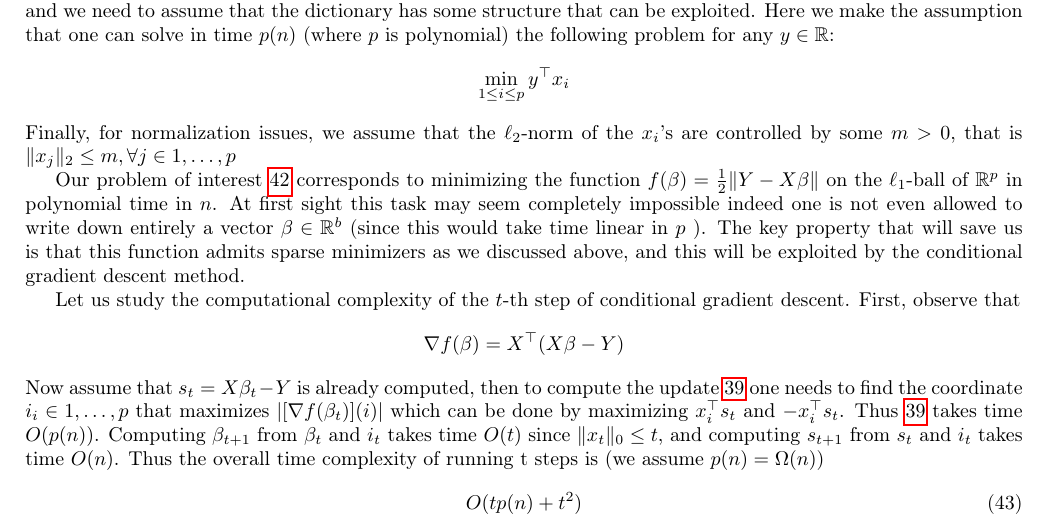
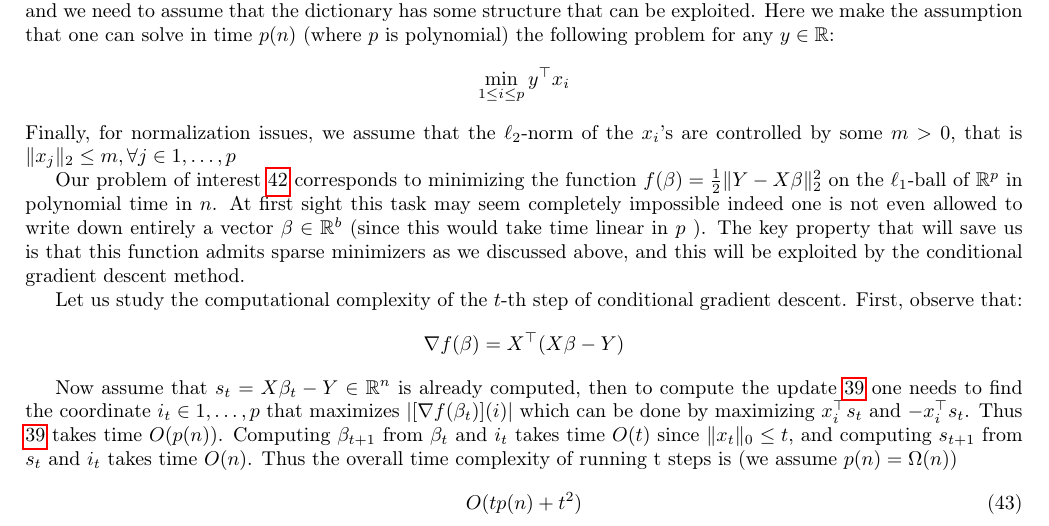
Before and after one commit to damaru2/optimization17, a LaTeX document (optimization17.tex, which reads 7_Non-Euclidean_setting_Frank-Wolfe.tex): part of page 49 of 55, cut so that both start at the same text. Compiled offline with pdfLaTeX.

Commit message:
Week 7, Frank-Wolfe by Chris Carmona

```diff
--- a/7_Non-Euclidean_setting_Frank-Wolfe.tex
+++ b/7_Non-Euclidean_setting_Frank-Wolfe.tex
@@ -102,14 +102,15 @@ We are interested in situations where $n<<p$, that is the number of variables $p
 \end{equation}
 Finally, for normalization issues, we assume that the $\ell_2$-norm of the $x_i$'s are controlled by some $m > 0$, that is $\| x_j \|_2 \leq m, \forall j \in 1,\ldots,p $
 
-Our problem of interest \ref{eq:lasso_fw} corresponds to minimizing the function $f(\beta) = \frac{1}{2}\| Y - X \beta \| $ on the $\ell_1$-ball of $\mathbb{R}^p$ in polynomial time in $n$. At first sight this task may seem completely impossible indeed one is not even allowed to write down entirely a vector $\beta \in \mathbb{R}^b$ (since this would take time linear in $p$ ). The key property that will save us is that this function admits sparse minimizers as we discussed above, and this will be exploited by the conditional gradient descent method.
+Our problem of interest \ref{eq:lasso_fw} corresponds to minimizing the function $f(\beta) = \frac{1}{2}\| Y - X \beta \|_2^2 $ on the $\ell_1$-ball of $\mathbb{R}^p$ in polynomial time in $n$. At first sight this task may seem completely impossible indeed one is not even allowed to write down entirely a vector $\beta \in \mathbb{R}^b$ (since this would take time linear in $p$ ). The key property that will save us is that this function admits sparse minimizers as we discussed above, and this will be exploited by the conditional gradient descent method.
 
 Let us study the computational complexity of the $t$-th step of
-conditional gradient descent. First, observe that
+conditional gradient descent. First, observe that:
 \begin{equation}
 \nabla f (\beta)=X^\top (X\beta-Y) \nonumber
 \end{equation}
-Now assume that $s_t=X \beta_t - Y$ is already computed, then to compute the update \ref{eq:fw_update} one needs to find  the coordinate $i_i \in 1,\ldots,p$ that maximizes $| [\nabla f(\beta_t)](i) |$ which can be done by maximizing $x_i^\top s_t$ and $-x_i^\top s_t$. Thus \ref{eq:fw_update} takes time $O(p(n))$. Computing $\beta_{t+1}$ from $\beta_t$ and $i_t$ takes time $O(t)$ since $\|x_t \|_0 \leq t$, and computing $s_{t+1}$ from $s_t$ and $i_t$ takes time $O(n)$. Thus the overall time complexity of running t steps is (we assume $p(n) =\Omega(n)$)
+
+Now assume that $s_t=X \beta_t - Y \in \mathbb{R}^n$ is already computed, then to compute the update \ref{eq:fw_update} one needs to find  the coordinate $i_t \in 1,\ldots,p$ that maximizes $| [\nabla f(\beta_t)](i) |$ which can be done by maximizing $x_i^\top s_t$ and $-x_i^\top s_t$. Thus \ref{eq:fw_update} takes time $O(p(n))$. Computing $\beta_{t+1}$ from $\beta_t$ and $i_t$ takes time $O(t)$ since $\|x_t \|_0 \leq t$, and computing $s_{t+1}$ from $s_t$ and $i_t$ takes time $O(n)$. Thus the overall time complexity of running t steps is (we assume $p(n) =\Omega(n)$)
 \begin{equation} \label{eq:lasso_time_bound}
 O(tp(n) + t^2 )
 \end{equation}
```
